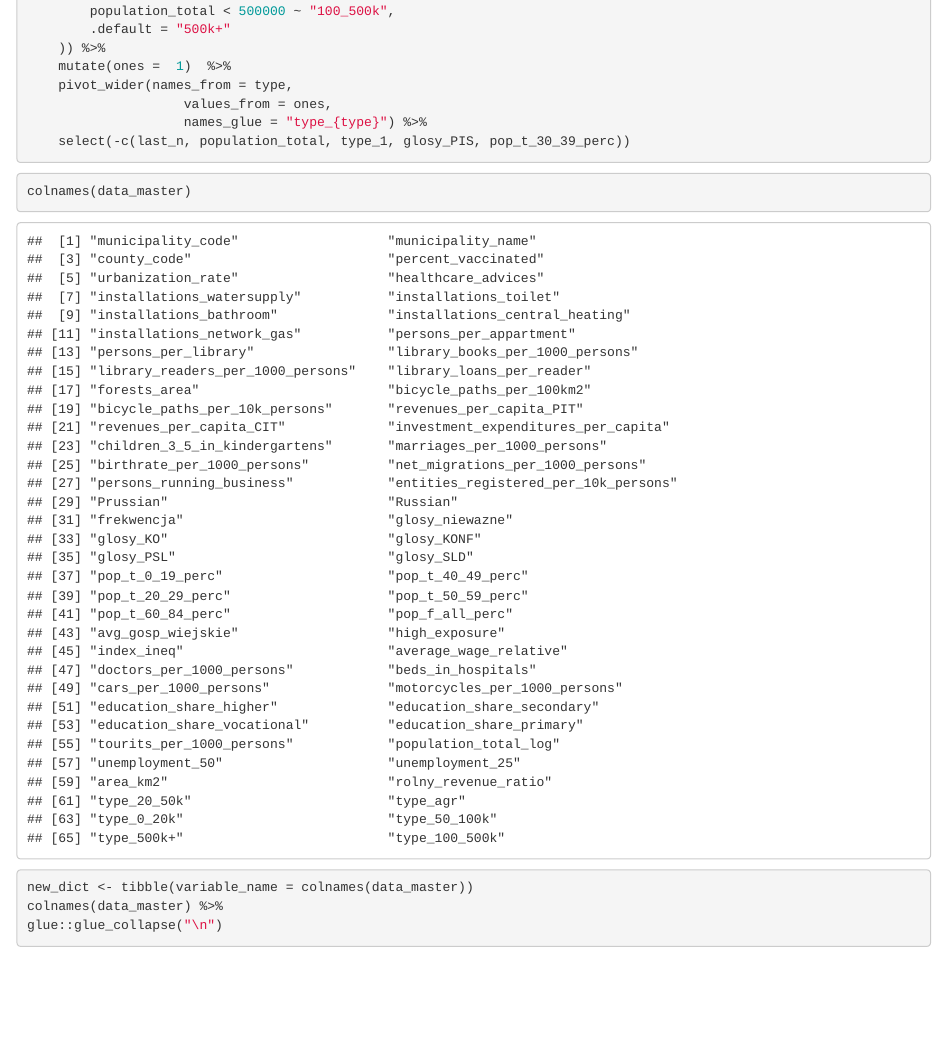
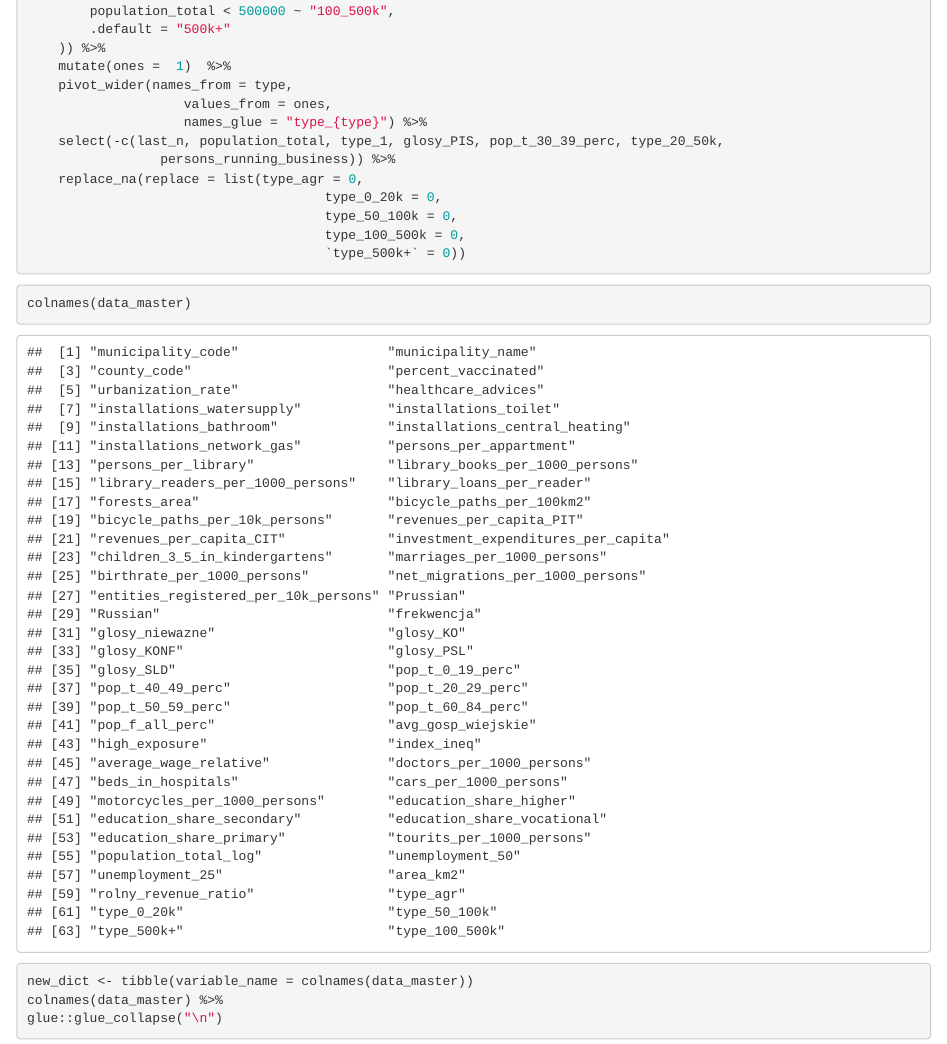
Before and after one commit to Rybakowski/WarsawEconometricChallenge, an R Markdown document (2_data_processing/database_finalprocessing.Rmd): the page in a window 1100 px wide, from 5020 px down. Rendered offline with R 4.5, knitr and Pandoc, with nearby package versions.

Commit message:
update 0108

```diff
--- a/2_data_processing/database_finalprocessing.Rmd
+++ b/2_data_processing/database_finalprocessing.Rmd
@@ -48,7 +48,13 @@ data_master <- data_master_raw %>%
 	pivot_wider(names_from = type,
 					values_from = ones,
 					names_glue = "type_{type}") %>%
-	select(-c(last_n, population_total, type_1, glosy_PIS, pop_t_30_39_perc))
+	select(-c(last_n, population_total, type_1, glosy_PIS, pop_t_30_39_perc, type_20_50k,
+				 persons_running_business)) %>%
+	replace_na(replace = list(type_agr = 0,
+									  type_0_20k = 0,
+									  type_50_100k = 0,
+									  type_100_500k = 0,
+									  `type_500k+` = 0))
 
 
 
```
Also changed, not shown: 3_data_modelling/rr_spatial_model.Rmd (+0 -5 lines), datamaster_final.xlsx.
